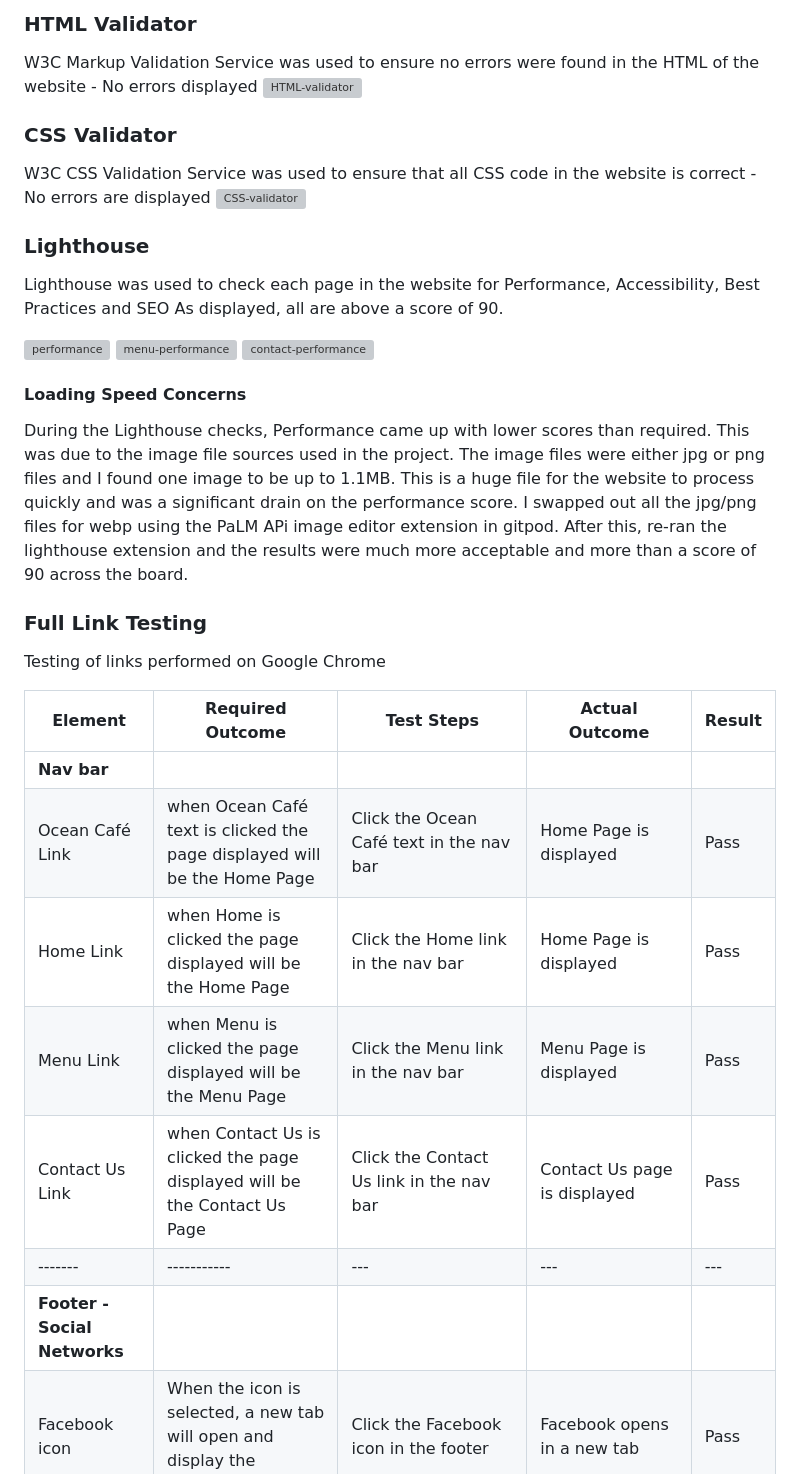
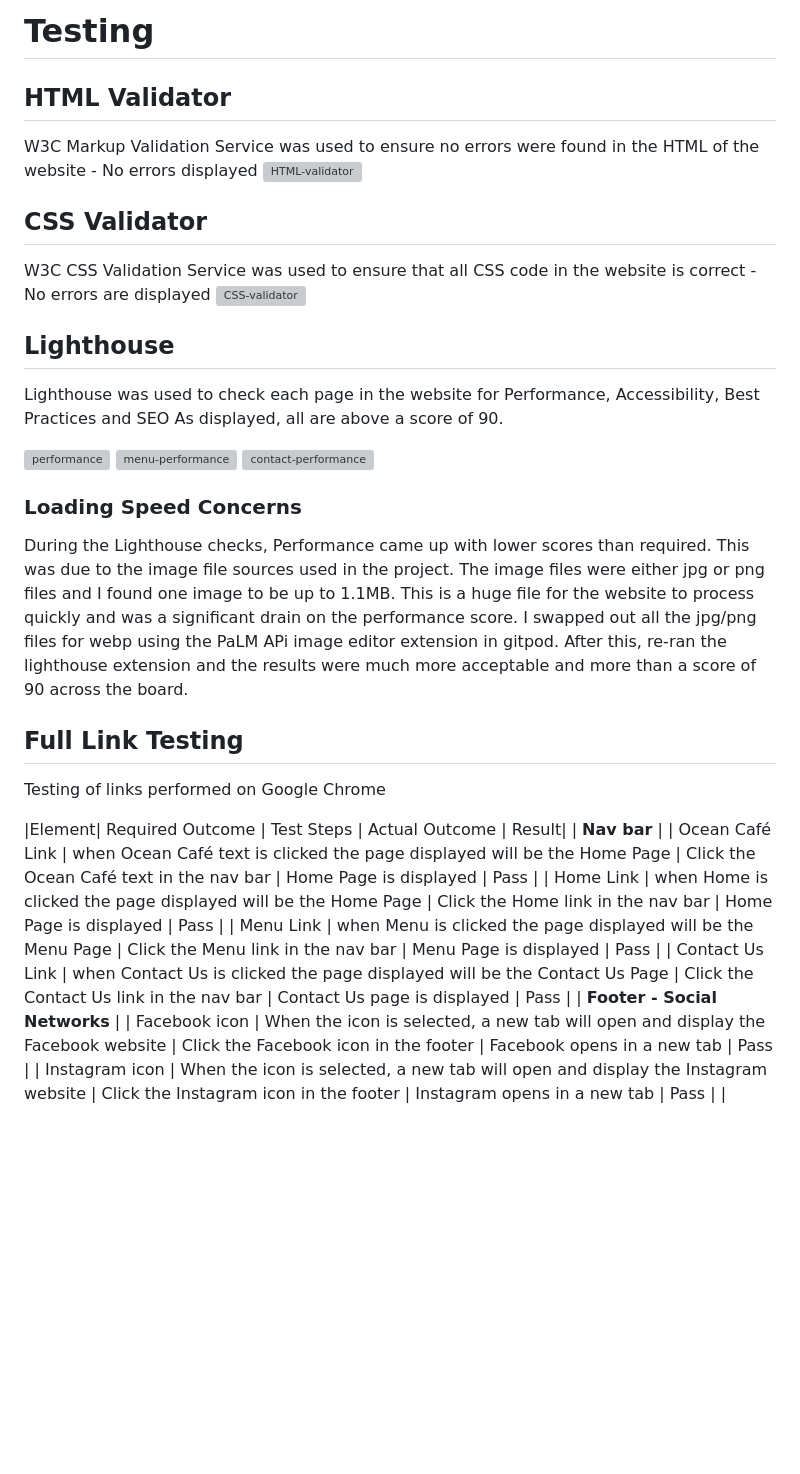
Before and after one commit to Code-Institute-Submissions/meganw22-Project1, a Markdown page: README.md, the part around the change printed below. Rendered like a GitHub page; blank space fills up the shorter version; grey boxes are pictures that could not be loaded.

```diff
--- a/README.md
+++ b/README.md
@@ -98,13 +98,15 @@ the contact us page is displayed as one small heading section providing the cont
 
-### HTML Validator
+# Testing
+
+## HTML Validator
 W3C Markup Validation Service was used to ensure no errors were found in the HTML of the website - No errors displayed
 ![HTML-validator](https://github.com/meganw22/Project1/assets/141934888/87a3bffb-dc16-4a81-9108-a3bf0a311ed2)
 
-### CSS Validator
+## CSS Validator
 W3C CSS Validation Service was used to ensure that all CSS code in the website is correct - No errors are displayed
 ![CSS-validator](https://github.com/meganw22/Project1/assets/141934888/67d31a92-1176-4031-80d5-5e21c9a06e5d)
 
-### Lighthouse
+## Lighthouse
 Lighthouse was used to check each page in the website for Performance, Accessibility, Best Practices and SEO
 As displayed, all are above a score of 90.
 
@@ -112,20 +114,18 @@ As displayed, all are above a score of 90.
 ![menu-performance](https://github.com/meganw22/Project1/assets/141934888/ba82b1ca-4326-4c00-94e4-e30b38f75c7c)
 ![contact-performance](https://github.com/meganw22/Project1/assets/141934888/e38ff0e3-c516-456b-a4b3-3dca74eccc17)
 
-#### Loading Speed Concerns
+### Loading Speed Concerns
 During the Lighthouse checks, Performance came up with lower scores than required. This was due to the image file sources used in the project. The image files were either jpg or png files and I found one image to be up to 1.1MB. This is a huge file for the website to process quickly and was a significant drain on the performance score. I swapped out all the jpg/png files for webp using the PaLM APi image editor extension in gitpod. After this, re-ran the lighthouse extension and the results were much more acceptable and more than a score of 90 across the board.
 
-### Full Link Testing
+## Full Link Testing
 Testing of links performed on Google Chrome
 
 |Element| Required Outcome  | Test Steps | Actual Outcome | Result|
-|-------| ----------- | --- |--- | ---|
 | **Nav bar** |
 | Ocean Café Link | when Ocean Café text is clicked the page displayed will be the Home Page | Click the Ocean Café text in the nav bar | Home Page is displayed | Pass |
 | Home Link | when Home is clicked the page displayed will be the Home Page | Click the Home link in the nav bar | Home Page is displayed | Pass |
 | Menu Link | when Menu is clicked the page displayed will be the Menu Page | Click the Menu link in the nav bar | Menu Page is displayed | Pass |
 | Contact Us Link | when Contact Us is clicked the page displayed will be the Contact Us Page | Click the Contact Us link in the nav bar | Contact Us page is displayed | Pass |
-|-------| ----------- | --- |--- | ---|
 | **Footer - Social Networks** |
 | Facebook icon | When the icon is selected, a new tab will open and display the Facebook website | Click the Facebook icon in the footer | Facebook opens in a new tab | Pass |
 | Instagram icon | When the icon is selected, a new tab will open and display the Instagram website | Click the Instagram icon in the footer | Instagram opens in a new tab | Pass |
```
Also changed, not shown: other parts of README.md (+23 -12 lines).
